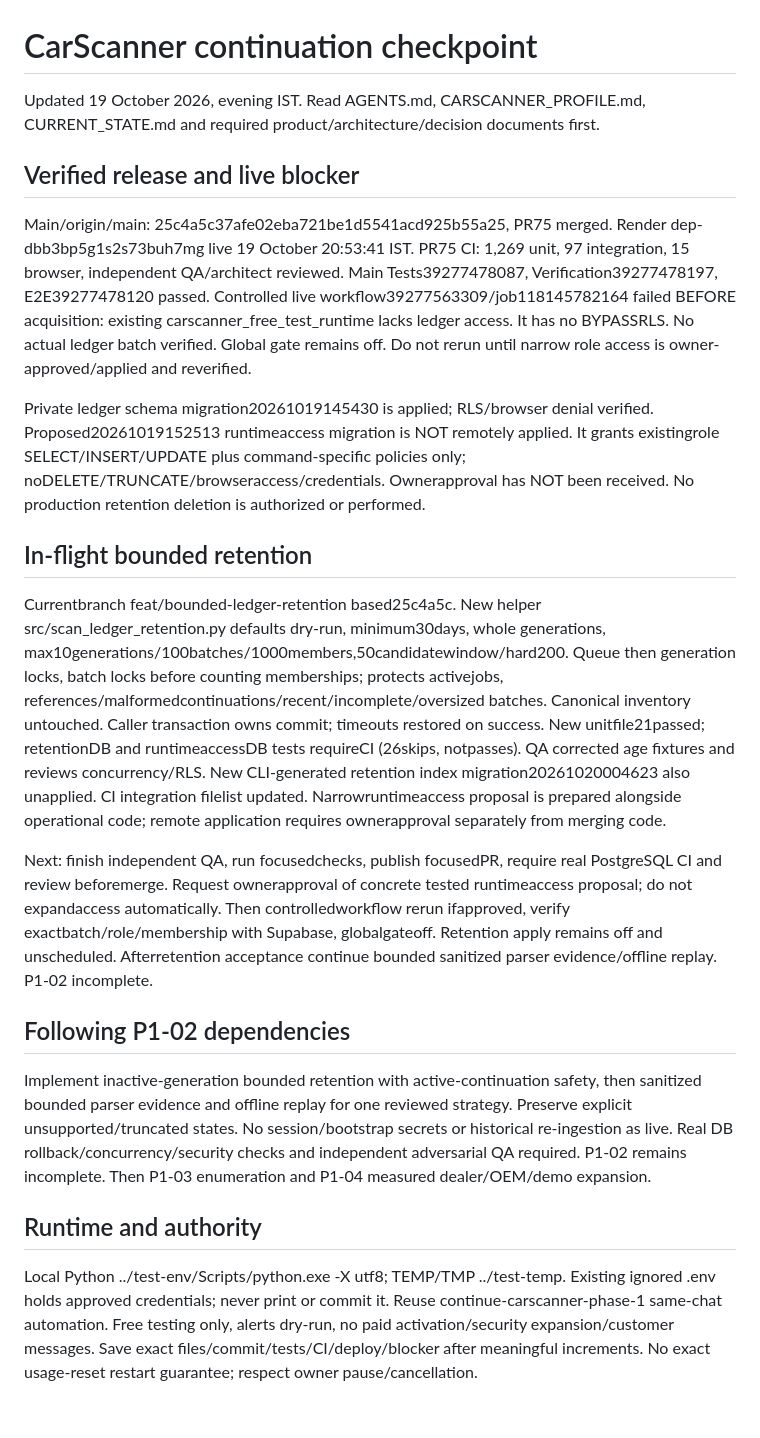
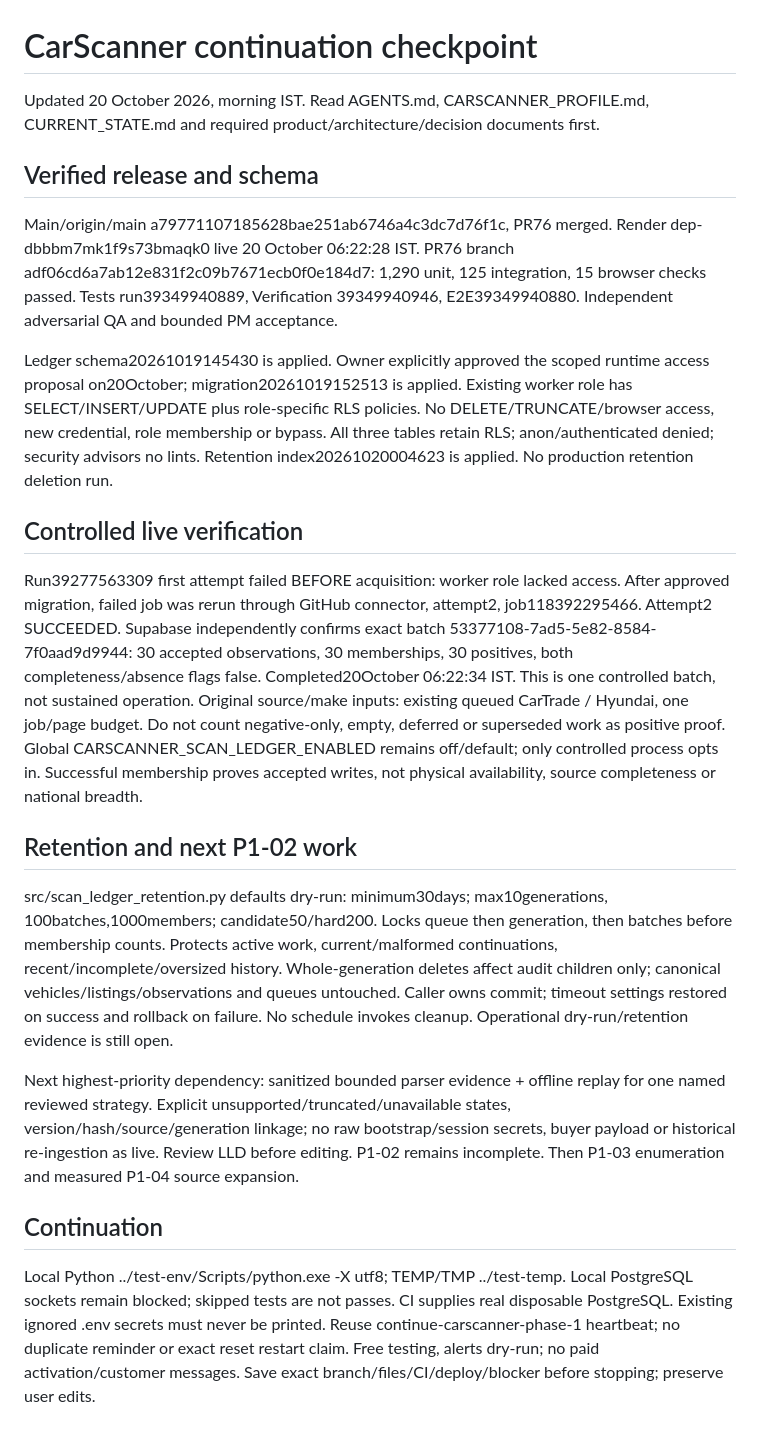
Before and after one commit to krishnabitmca/buy-premium-car, a Markdown page: WORK_CHECKPOINT.md, the part around the change. Rendered like a GitHub page.

```diff
--- a/WORK_CHECKPOINT.md
+++ b/WORK_CHECKPOINT.md
@@ -1,60 +1,58 @@
 # CarScanner continuation checkpoint
 
-Updated 19 October 2026, evening IST. Read AGENTS.md, CARSCANNER_PROFILE.md,
+Updated 20 October 2026, morning IST. Read AGENTS.md, CARSCANNER_PROFILE.md,
 CURRENT_STATE.md and required product/architecture/decision documents first.
 
-## Verified release and live blocker
+## Verified release and schema
 
-Main/origin/main: 25c4a5c37afe02eba721be1d5541acd925b55a25, PR75 merged.
-Render dep-dbb3bp5g1s2s73buh7mg live 19 October 20:53:41 IST.
-PR75 CI: 1,269 unit, 97 integration, 15 browser, independent QA/architect reviewed.
-Main Tests39277478087, Verification39277478197, E2E39277478120 passed.
-Controlled live workflow39277563309/job118145782164 failed BEFORE acquisition:
-existing carscanner_free_test_runtime lacks ledger access. It has no BYPASSRLS.
-No actual ledger batch verified. Global gate remains off. Do not rerun until
-narrow role access is owner-approved/applied and reverified.
+Main/origin/main a79771107185628bae251ab6746a4c3dc7d76f1c, PR76 merged.
+Render dep-dbbbm7mk1f9s73bmaqk0 live 20 October 06:22:28 IST.
+PR76 branch adf06cd6a7ab12e831f2c09b7671ecb0f0e184d7: 1,290 unit,
+125 integration, 15 browser checks passed. Tests run39349940889, Verification
+39349940946, E2E39349940880. Independent adversarial QA and bounded PM acceptance.
 
-Private ledger schema migration20261019145430 is applied; RLS/browser denial
-verified. Proposed20261019152513 runtimeaccess migration is NOT remotely applied.
-It grants existingrole SELECT/INSERT/UPDATE plus command-specific policies only;
-noDELETE/TRUNCATE/browseraccess/credentials. Ownerapproval has NOT been received.
-No production retention deletion is authorized or performed.
+Ledger schema20261019145430 is applied. Owner explicitly approved the scoped
+runtime access proposal on20October; migration20261019152513 is applied.
+Existing worker role has SELECT/INSERT/UPDATE plus role-specific RLS policies.
+No DELETE/TRUNCATE/browser access, new credential, role membership or bypass.
+All three tables retain RLS; anon/authenticated denied; security advisors no lints.
+Retention index20261020004623 is applied. No production retention deletion run.
 
-## In-flight bounded retention
+## Controlled live verification
 
-Currentbranch feat/bounded-ledger-retention based25c4a5c. New helper
-src/scan_ledger_retention.py defaults dry-run, minimum30days, whole generations,
-max10generations/100batches/1000members,50candidatewindow/hard200. Queue then
-generation locks, batch locks before counting memberships; protects activejobs,
-references/malformedcontinuations/recent/incomplete/oversized batches. Canonical
-inventory untouched. Caller transaction owns commit; timeouts restored on success.
-New unitfile21passed; retentionDB and runtimeaccessDB tests requireCI (26skips,
-notpasses). QA corrected age fixtures and reviews concurrency/RLS. New CLI-generated
-retention index migration20261020004623 also unapplied. CI integration filelist
-updated. Narrowruntimeaccess proposal is prepared alongside operational code;
-remote application requires ownerapproval separately from merging code.
+Run39277563309 first attempt failed BEFORE acquisition: worker role lacked access.
+After approved migration, failed job was rerun through GitHub connector, attempt2,
+job118392295466. Attempt2 SUCCEEDED. Supabase independently confirms exact batch
+53377108-7ad5-5e82-8584-7f0aad9d9944: 30 accepted observations, 30 memberships,
+30 positives, both completeness/absence flags false. Completed20October
+06:22:34 IST. This is one controlled batch, not sustained operation.
+Original source/make inputs: existing queued CarTrade / Hyundai, one job/page budget.
+Do not count negative-only, empty, deferred or superseded work as positive proof.
+Global CARSCANNER_SCAN_LEDGER_ENABLED remains off/default; only controlled process
+opts in. Successful membership proves accepted writes, not physical availability,
+source completeness or national breadth.
 
-Next: finish independent QA, run focusedchecks, publish focusedPR, require real
-PostgreSQL CI and review beforemerge. Request ownerapproval of concrete tested
-runtimeaccess proposal; do not expandaccess automatically. Then controlledworkflow
-rerun ifapproved, verify exactbatch/role/membership with Supabase, globalgateoff.
-Retention apply remains off and unscheduled. Afterretention acceptance continue
-bounded sanitized parser evidence/offline replay. P1-02 incomplete.
+## Retention and next P1-02 work
 
-## Following P1-02 dependencies
+src/scan_ledger_retention.py defaults dry-run: minimum30days; max10generations,
+100batches,1000members; candidate50/hard200. Locks queue then generation, then
+batches before membership counts. Protects active work, current/malformed
+continuations, recent/incomplete/oversized history. Whole-generation deletes affect
+audit children only; canonical vehicles/listings/observations and queues untouched.
+Caller owns commit; timeout settings restored on success and rollback on failure.
+No schedule invokes cleanup. Operational dry-run/retention evidence is still open.
 
-Implement inactive-generation bounded retention with active-continuation safety,
-then sanitized bounded parser evidence and offline replay for one reviewed
-strategy. Preserve explicit unsupported/truncated states. No session/bootstrap
-secrets or historical re-ingestion as live. Real DB rollback/concurrency/security
-checks and independent adversarial QA required. P1-02 remains incomplete.
-Then P1-03 enumeration and P1-04 measured dealer/OEM/demo expansion.
+Next highest-priority dependency: sanitized bounded parser evidence + offline
+replay for one named reviewed strategy. Explicit unsupported/truncated/unavailable
+states, version/hash/source/generation linkage; no raw bootstrap/session secrets,
+buyer payload or historical re-ingestion as live. Review LLD before editing.
+P1-02 remains incomplete. Then P1-03 enumeration and measured P1-04 source expansion.
 
-## Runtime and authority
+## Continuation
 
 Local Python ../test-env/Scripts/python.exe -X utf8; TEMP/TMP ../test-temp.
-Existing ignored .env holds approved credentials; never print or commit it.
-Reuse continue-carscanner-phase-1 same-chat automation. Free testing only,
-alerts dry-run, no paid activation/security expansion/customer messages.
-Save exact files/commit/tests/CI/deploy/blocker after meaningful increments.
-No exact usage-reset restart guarantee; respect owner pause/cancellation.
+Local PostgreSQL sockets remain blocked; skipped tests are not passes. CI supplies
+real disposable PostgreSQL. Existing ignored .env secrets must never be printed.
+Reuse continue-carscanner-phase-1 heartbeat; no duplicate reminder or exact reset
+restart claim. Free testing, alerts dry-run; no paid activation/customer messages.
+Save exact branch/files/CI/deploy/blocker before stopping; preserve user edits.
```
Also changed, not shown: CURRENT_STATE.md (+18 -17 lines), docs/SCAN_LEDGER.md (+14 -3 lines).
